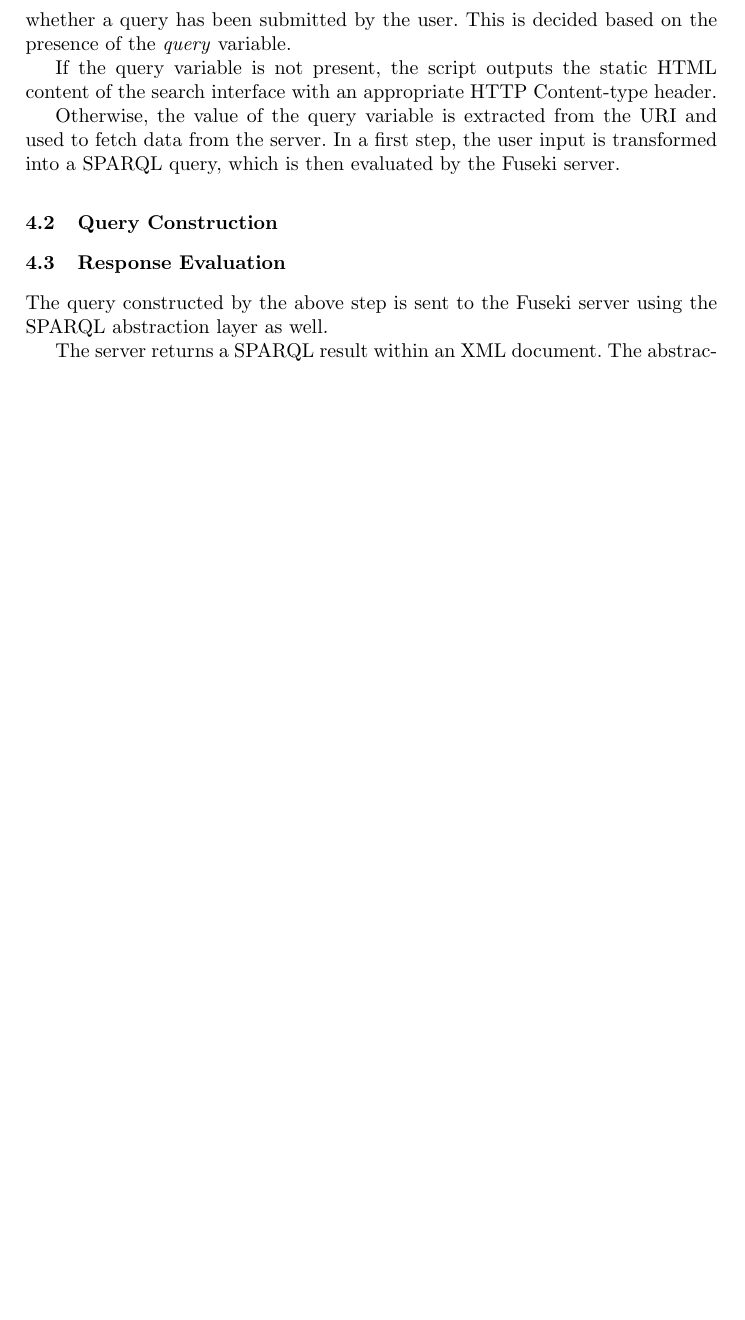
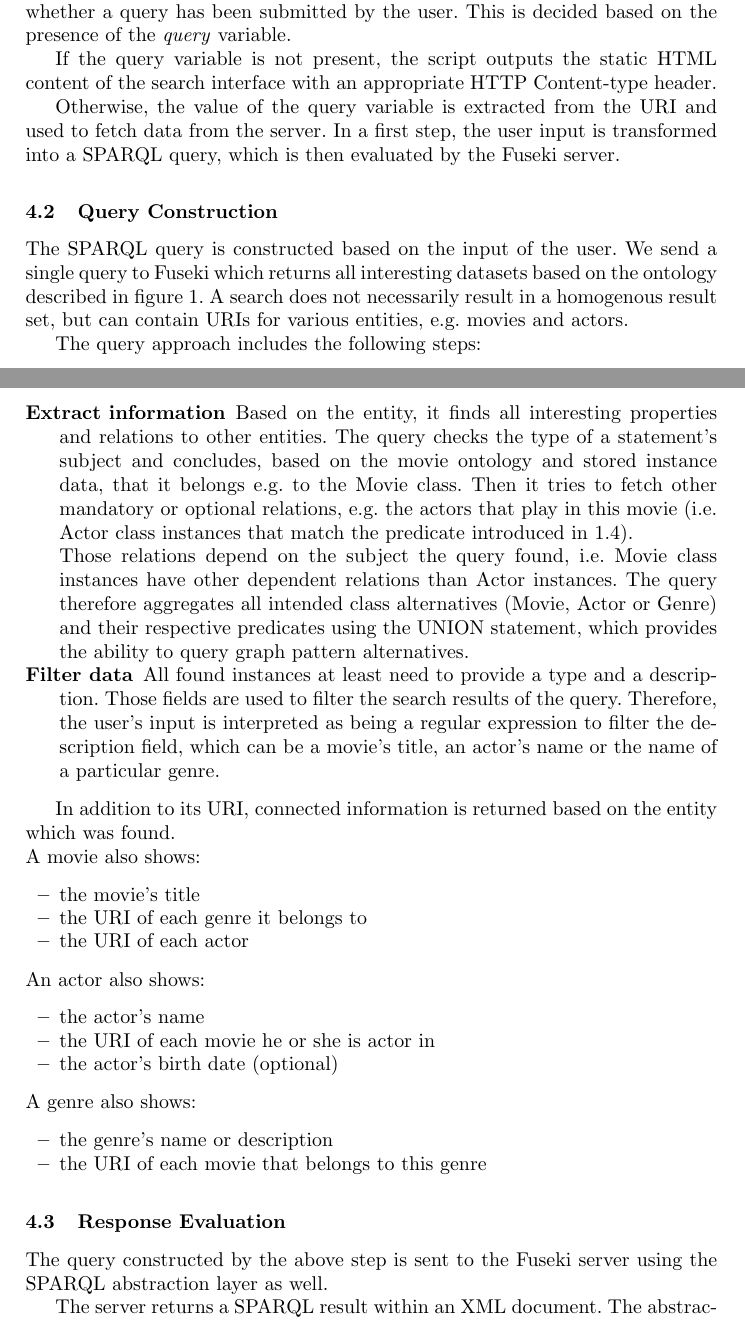
Before and after one commit to seaneble/dhbw_semanticweb, a LaTeX paper (documentation/documentation.tex, which reads documentation/src/mechanism.tex): part of page 4 of 4 before the commit and two parts of pages 4 and 5 of 6 after it, the two joined at a grey line, cut so that both start at the same text, the shorter picture padded with empty space. Compiled offline with pdfLaTeX.

Commit message:
doc (ontology, setup, query)

```diff
--- a/documentation/src/mechanism.tex
+++ b/documentation/src/mechanism.tex
@@ -22,10 +22,38 @@ If the query variable is not present, the script outputs the static HTML content
 Otherwise, the value of the query variable is extracted from the URI and used to fetch data from the server. In a first step, the user input is transformed into a SPARQL query, which is then evaluated by the Fuseki server.
 
 \subsection{Query Construction}
+The SPARQL query is constructed based on the input of the user. We send a single query to Fuseki which returns all interesting datasets based on the ontology described in figure \ref{fig:movie-ont}. A search does not necessarily result in a homogenous result set, but can contain URIs for various entities, e.g. movies and actors.
+
+The query approach includes the following steps:
+\begin{description}
+\item[Extract information]
+Based on the entity, it finds all interesting properties and relations to other entities. The query checks the type of a statement's subject and concludes, based on the movie ontology and stored instance data, that it belongs e.g. to the Movie class. Then it tries to fetch other mandatory or optional relations, e.g. the actors that play in this movie (i.e. Actor class instances that match the predicate introduced in \ref{lst:actor-pred}).
+
+Those relations depend on the subject the query found, i.e. Movie class instances have other dependent relations than Actor instances. The query therefore aggregates all intended class alternatives (Movie, Actor or Genre) and their respective predicates using the UNION statement, which provides the ability to query graph pattern alternatives. %http://www.w3.org/TR/sparql11-query/
+\item[Filter data]
+All found instances at least need to provide a type and a description. Those fields are used to filter the search results of the query. Therefore, the user's input is interpreted as being a regular expression to filter the description field, which can be a movie's title, an actor's name or the name of a particular genre.
+\end{description}
+
+In addition to its URI, connected information is returned based on the entity which was found.\\
+A movie also shows:
+\begin{itemize}
+\item the movie's title
+\item the URI of each genre it belongs to
+\item the URI of each actor
+\end{itemize}
+An actor also shows:
+\begin{itemize}
+\item the actor's name
+\item the URI of each movie he or she is actor in
+\item the actor's birth date (optional)
+\end{itemize}
+A genre also shows:
+\begin{itemize}
+\item the genre's name or description
+\item the URI of each movie that belongs to this genre
+\end{itemize}
 
 \subsection{Response Evaluation}
 The query constructed by the above step is sent to the Fuseki server using the SPARQL abstraction layer as well.
 
 The server returns a SPARQL result within an XML document. The abstraction layer parses this XML structure and inserts an XSL file reference. Our PHP script then sends the resulting new XML structure to the user's browser with an HTTP Content-type of \textit{application/xml}.
-
-% XSL, ...
```
Also changed, not shown: documentation/src/data.tex (+14 -5 lines), documentation/src/storage.tex (+30 -2 lines).
